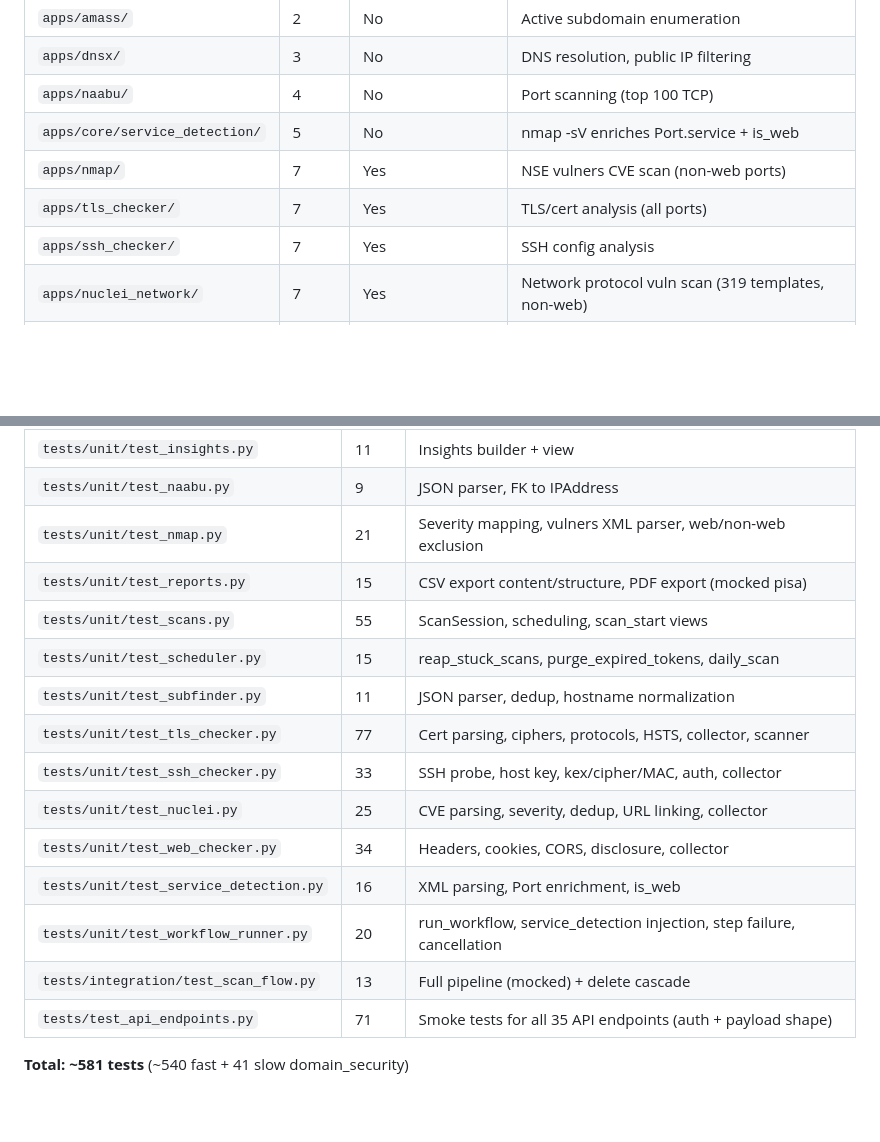
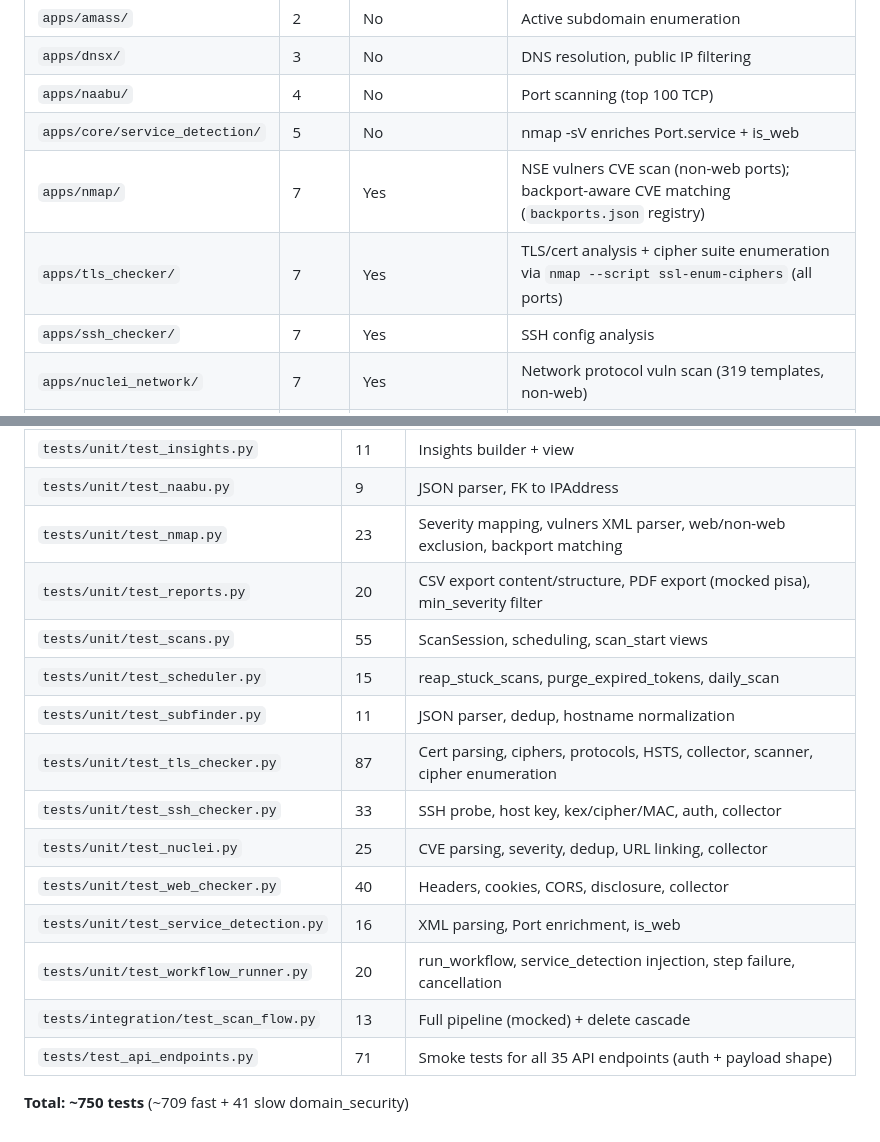
Before and after one commit to cybersecify/OpenEASD, a Markdown page: CLAUDE.md, 2 parts joined by grey strips. GitHub-like rendering; blank space fills up the shorter version.

Commit message:
fix: update CLAUDE.md with current test counts and tool descriptions (#61)
- test_nmap.py: 21→23 (backport matching tests)
- test_tls_checker.py: 77→87 (cipher enumeration tests)
- test_reports.py: 15→20 (min_severity filter tests)
- test_web_checker.py: 34→40
- Total: ~581→~750 tests
- nmap: note backport-aware CVE matching
- tls_checker: note cipher suite enumeration via nmap ssl-enum-ciphers

Co-authored-by: Claude Sonnet 4.6 <noreply@anthropic.com>

```diff
--- a/CLAUDE.md
+++ b/CLAUDE.md
@@ -321,8 +321,8 @@ The registry (`apps/core/workflows/registry.py`) auto-discovers all `tool_meta`
 | `apps/dnsx/` | 3 | No | DNS resolution, public IP filtering |
 | `apps/naabu/` | 4 | No | Port scanning (top 100 TCP) |
 | `apps/core/service_detection/` | 5 | No | nmap -sV enriches Port.service + is_web |
-| `apps/nmap/` | 7 | Yes | NSE vulners CVE scan (non-web ports) |
-| `apps/tls_checker/` | 7 | Yes | TLS/cert analysis (all ports) |
+| `apps/nmap/` | 7 | Yes | NSE vulners CVE scan (non-web ports); backport-aware CVE matching (`backports.json` registry) |
+| `apps/tls_checker/` | 7 | Yes | TLS/cert analysis + cipher suite enumeration via `nmap --script ssl-enum-ciphers` (all ports) |
 | `apps/ssh_checker/` | 7 | Yes | SSH config analysis |
 | `apps/nuclei_network/` | 7 | Yes | Network protocol vuln scan (319 templates, non-web) |
 | `apps/httpx/` | 8 | No | Web probing, URL discovery |
@@ -460,18 +460,18 @@ GET  /api/insights/                       — trends, top hosts, asset growth, K
 | `tests/unit/test_katana.py` | 18 | JSONL parser, Port/Subdomain FK links, scanner orchestrator |
 | `tests/unit/test_insights.py` | 11 | Insights builder + view |
 | `tests/unit/test_naabu.py` | 9 | JSON parser, FK to IPAddress |
-| `tests/unit/test_nmap.py` | 21 | Severity mapping, vulners XML parser, web/non-web exclusion |
-| `tests/unit/test_reports.py` | 15 | CSV export content/structure, PDF export (mocked pisa) |
+| `tests/unit/test_nmap.py` | 23 | Severity mapping, vulners XML parser, web/non-web exclusion, backport matching |
+| `tests/unit/test_reports.py` | 20 | CSV export content/structure, PDF export (mocked pisa), min_severity filter |
 | `tests/unit/test_scans.py` | 55 | ScanSession, scheduling, scan_start views |
 | `tests/unit/test_scheduler.py` | 15 | reap_stuck_scans, purge_expired_tokens, daily_scan |
 | `tests/unit/test_subfinder.py` | 11 | JSON parser, dedup, hostname normalization |
-| `tests/unit/test_tls_checker.py` | 77 | Cert parsing, ciphers, protocols, HSTS, collector, scanner |
+| `tests/unit/test_tls_checker.py` | 87 | Cert parsing, ciphers, protocols, HSTS, collector, scanner, cipher enumeration |
 | `tests/unit/test_ssh_checker.py` | 33 | SSH probe, host key, kex/cipher/MAC, auth, collector |
 | `tests/unit/test_nuclei.py` | 25 | CVE parsing, severity, dedup, URL linking, collector |
-| `tests/unit/test_web_checker.py` | 34 | Headers, cookies, CORS, disclosure, collector |
+| `tests/unit/test_web_checker.py` | 40 | Headers, cookies, CORS, disclosure, collector |
 | `tests/unit/test_service_detection.py` | 16 | XML parsing, Port enrichment, is_web |
 | `tests/unit/test_workflow_runner.py` | 20 | run_workflow, service_detection injection, step failure, cancellation |
 | `tests/integration/test_scan_flow.py` | 13 | Full pipeline (mocked) + delete cascade |
 | `tests/test_api_endpoints.py` | 71 | Smoke tests for all 35 API endpoints (auth + payload shape) |
 
-**Total: ~581 tests** (~540 fast + 41 slow domain_security)
+**Total: ~750 tests** (~709 fast + 41 slow domain_security)
```
